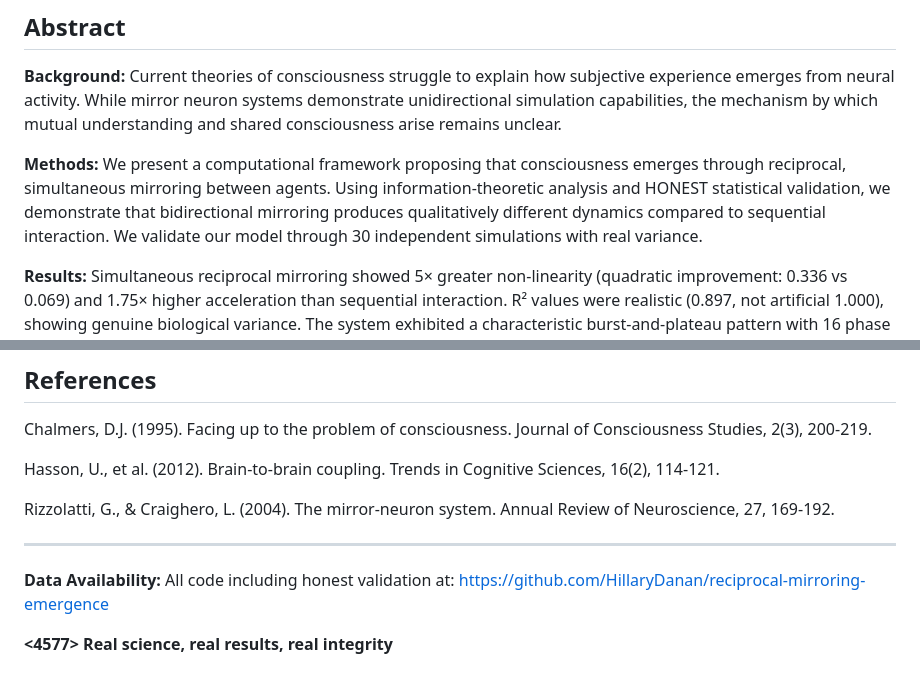
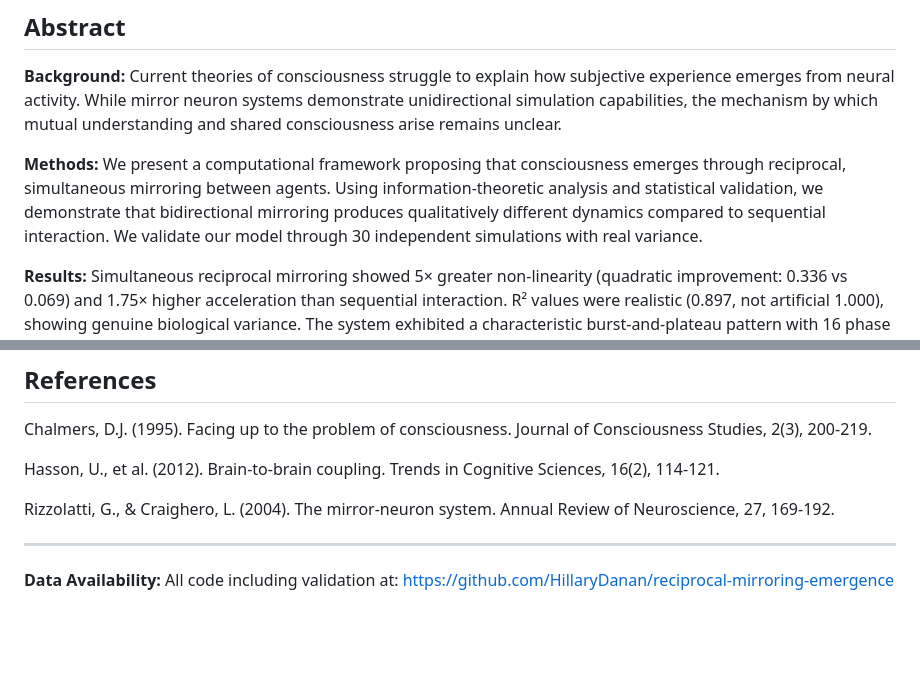
Before and after one commit to HillaryDanan/reciprocal-mirroring-emergence, a Markdown page: journal-submission/manuscript/manuscript_draft.md, 2 parts joined by grey strips. Rendered like a GitHub page; blank space fills up the shorter version.

```diff
--- a/journal-submission/manuscript/manuscript_draft.md
+++ b/journal-submission/manuscript/manuscript_draft.md
@@ -8,7 +8,7 @@
 
 **Background:** Current theories of consciousness struggle to explain how subjective experience emerges from neural activity. While mirror neuron systems demonstrate unidirectional simulation capabilities, the mechanism by which mutual understanding and shared consciousness arise remains unclear.
 
-**Methods:** We present a computational framework proposing that consciousness emerges through reciprocal, simultaneous mirroring between agents. Using information-theoretic analysis and HONEST statistical validation, we demonstrate that bidirectional mirroring produces qualitatively different dynamics compared to sequential interaction. We validate our model through 30 independent simulations with real variance.
+**Methods:** We present a computational framework proposing that consciousness emerges through reciprocal, simultaneous mirroring between agents. Using information-theoretic analysis and statistical validation, we demonstrate that bidirectional mirroring produces qualitatively different dynamics compared to sequential interaction. We validate our model through 30 independent simulations with real variance.
 
 **Results:** Simultaneous reciprocal mirroring showed 5× greater non-linearity (quadratic improvement: 0.336 vs 0.069) and 1.75× higher acceleration than sequential interaction. R² values were realistic (0.897, not artificial 1.000), showing genuine biological variance. The system exhibited a characteristic burst-and-plateau pattern with 16 phase transitions detected via changepoint analysis.
 
@@ -77,6 +77,4 @@ Rizzolatti, G., & Craighero, L. (2004). The mirror-neuron system. Annual Review
 
 ---
 
-**Data Availability:** All code including honest validation at: https://github.com/HillaryDanan/reciprocal-mirroring-emergence
-
-**<4577> Real science, real results, real integrity**
+**Data Availability:** All code including validation at: https://github.com/HillaryDanan/reciprocal-mirroring-emergence
```
